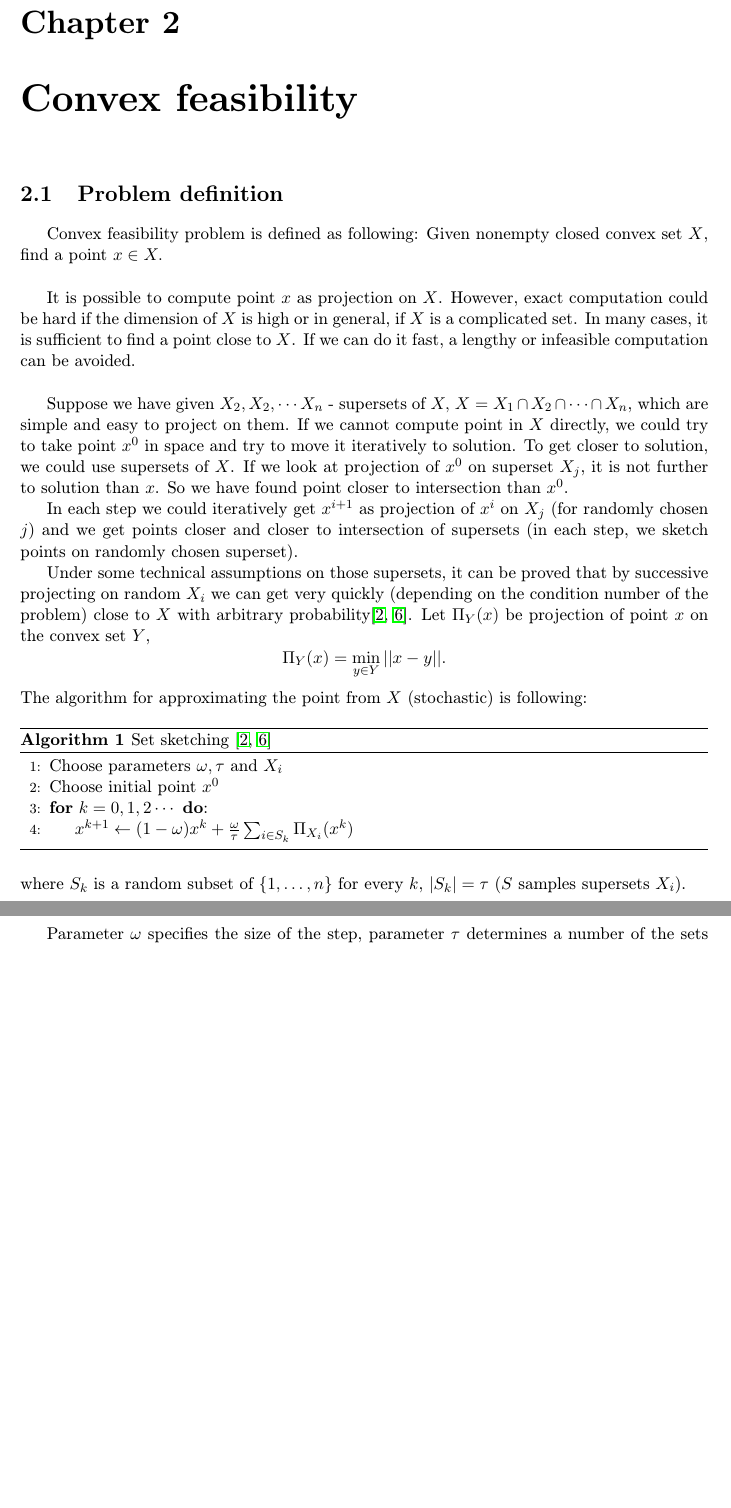
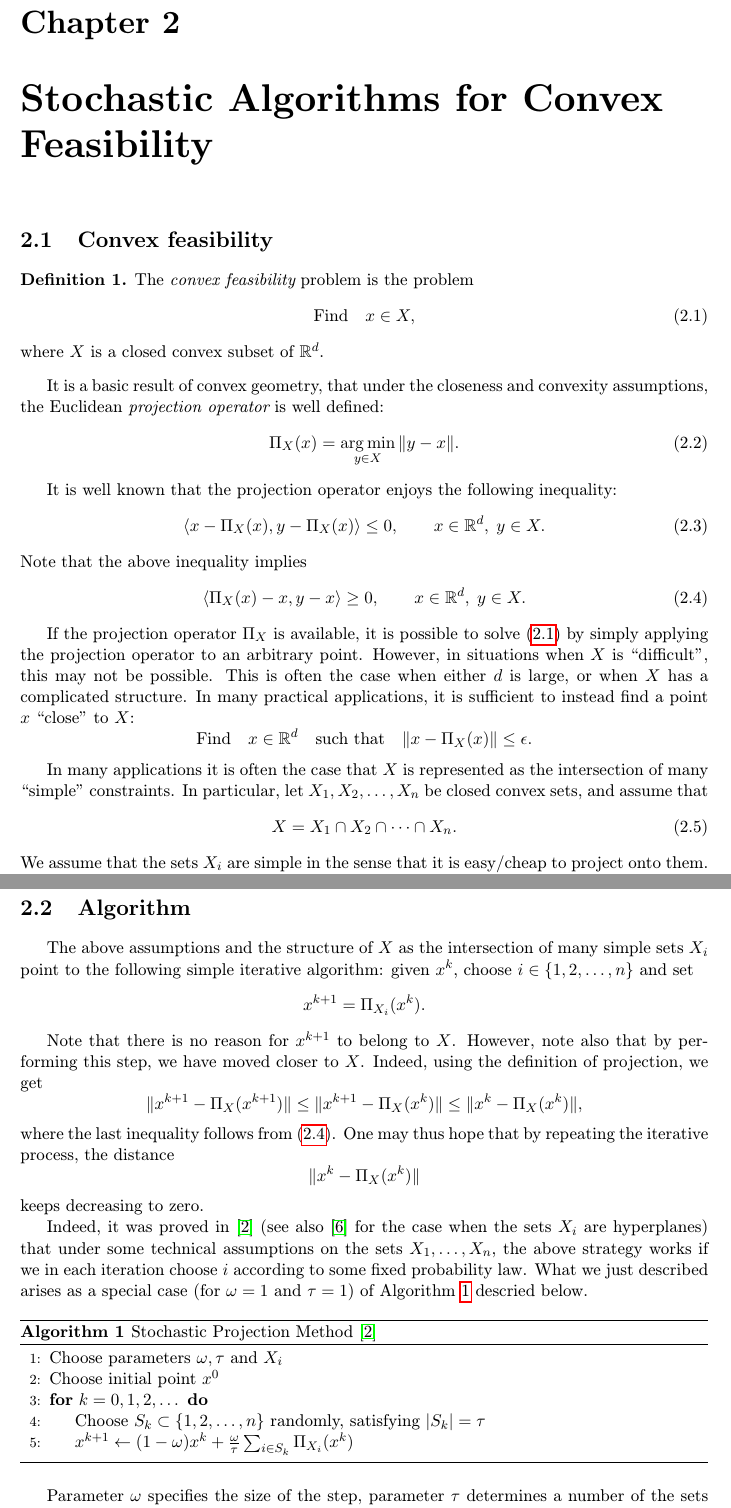
Before and after one commit to slavoh/project, a LaTeX thesis (report_new/report.tex): two parts of pages 9 and 10 of 25, joined at a grey line, cut so that both start at the same text, the shorter picture padded with empty space. Compiled offline with pdfLaTeX.

```diff
--- a/report_new/report.tex
+++ b/report_new/report.tex
@@ -11,6 +11,8 @@
 \usepackage{float}
 \usepackage{enumitem}
 \usepackage{amsmath}
+\usepackage{amssymb}
+\usepackage{amsthm}
 
 \newcommand{\N}{\mathbb{N}}
 \newcommand{\R}{\mathbb{R}}
@@ -50,7 +68,7 @@
 		author = {Robert Mansel Gower},
 		title = {Sketch and Project: Randomized Iterative Methods for Linear Systems and Inverting Matrices},
 		institution = {The University of Edinbourgh},
-	note = "\url{www.arxiv.org/pdf/1612.06013.pdf}",
+		note = "\url{https://epubs.siam.org/doi/abs/10.1137/15M1025487}",
 		year = {2016}
 	}
 	@online{GD,
@@ -92,3 +116,5 @@
 \end{filecontents*}
 
 \begin{document}
+	\title{\textbf{Stochastic Algorithms for Convex Feasibility and Optimization with Many Constraints}}
+	\author{Slavomír Hanzely\\[1cm]{\small Supervisor: Peter Richt\'{a}rik}}
@@ -129,34 +153,59 @@
 
 	The goal of this work is to intuitively present motivation behind both sketching and SAGA algorithms, test them in practice and find out, whether there is possibility to improve by choosing different parameters than ones suggested by the theory. For both sketching and SAGA algorithms, there are also included experimental testing of their performance and also comparison, how fast does they converge with different parameters. Project was implemented in the language Julia, which is very fast and simple to use, especially for matrix operations.
 
-\chapter{Convex feasibility}
+	\chapter{Stochastic Algorithms for Convex Feasibility}
 
-\section{Problem definition}
+	\section{Convex feasibility}
 
-Convex feasibility problem is defined as following: Given nonempty closed convex set $X$, find a point $x \in X.$\\
+	\begin{definition} The {\em convex feasibility} problem is the problem \begin{equation}\label{eq:proj_problem}
+		\text{Find} \quad x \in X,\end{equation}
+		where $X$ is a closed convex subset of $\R^d$.
+	\end{definition}
 
-It is possible to compute point $x$ as projection on $X$. However, exact computation could be hard if the dimension of $X$ is high or in general, if $X$ is a complicated set. In many cases, it is sufficient to find a point close to $X$. If we can do it fast, a lengthy or infeasible computation can be avoided.\\
+	It is a basic result of convex geometry, that under the  closeness and convexity assumptions, the Euclidean {\em projection operator} is well defined:
+	\begin{equation}\label{eq:proj}
+	\Pi_{X}(x) = \argmin_{y \in X}\|y-x\|.
+	\end{equation}
 
-Suppose we have given $X_2 , X_2 , \cdots X_n$ - supersets of $X,$ $X=X_1 \cap X_2 \cap \dots \cap X_n$, which are simple and easy to project on them. If we cannot compute point in $X$ directly, we could try to take point $x^0$ in space and try to move it iteratively to solution. To get closer to solution, we could use supersets of $X$. If we look at projection of $x^0$ on superset $X_j$, it is not further to solution than $x$. So we have found point closer to intersection than $x^0$.
 
-In each step we could iteratively get $x^{i+1}$ as projection of $x^i$ on $X_j$ (for randomly chosen $j$) and we get points closer and closer to intersection of supersets (in each step, we sketch points on randomly chosen superset).
+	It is well known that the projection operator enjoys the following inequality:
+	\begin{equation} \label{eq:proj_ineq}  \langle x - \Pi_X(x), y - \Pi_X(x) \rangle \leq 0, \qquad x\in \R^d, \; y \in X.\end{equation}
+	Note that the above inequality implies
+	\begin{equation}\label{eq:proj_ineq2} \langle \Pi_X(x) - x, y- x \rangle \geq 0, \qquad x\in \R^d, \; y\in X.\end{equation}
 
-Under some technical assumptions on those supersets, it can be proved that by successive projecting on random $X_i$ we can get very quickly (depending on the condition number of the problem) close to $X$ with arbitrary probability\cite{projectionFeasibility,kaczmarz}. Let $\Pi_Y(x)$ be projection of point $x$ on the convex set $Y$, $$\Pi_Y(x) = \min_{y \in Y} ||x-y||.$$ The algorithm for approximating the point from $X$ (stochastic) is following:
+	If the projection operator $\Pi_X$ is available, it is possible to solve \eqref{eq:proj_problem} by simply applying the projection operator to an arbitrary point. However, in situations when  $X$ is ``difficult'', this may not be possible. This is often the case when either $d$ is large, or when  $X$ has a complicated structure. In many practical applications, it is sufficient to instead find a point $x$ ``close'' to $X$:
+	\[\text{Find} \quad x\in \R^d \quad \text{such that} \quad \|x - \Pi_X(x)\| \leq \epsilon.\]
+
+
+	In many applications it is often the case that $X$ is represented as the intersection of many ``simple'' constraints. In particular, let $X_1 , X_2 , \dots, X_n$ be closed convex sets, and assume that
+	\begin{equation} \label{eq:intersect} X = X_1 \cap X_2 \cap \dots \cap X_n.\end{equation}
+	We assume that the sets $X_i$ are simple in the sense that it is easy/cheap to  project onto them. That is, it is easy to compute $\Pi_{X_i}(x)$ for any $x$.
+
+	\section{Algorithm}
+
+	The above assumptions and the structure of $X$ as the intersection of many simple sets $X_i$ point to the following simple iterative algorithm: given $x^k$, choose $i\in \{1,2,\dots, n\}$ and set
+	\[x^{k+1} = \Pi_{X_i}(x^k).\]
+
+	Note that there is no reason for $x^{k+1}$ to belong to $X$. However, note also that by performing this step, we have moved closer to $X$.  Indeed,  using the definition of projection, we get
+	\[\|x^{k+1}-\Pi_X(x^{k+1})\| \leq \|x^{k+1} - \Pi_{X}(x^k) \| \leq \|x^k - \Pi_{X}(x^k) \|,\]
+	where the last inequality follows from \eqref{eq:proj_ineq2}. One may thus hope that by repeating the iterative process, the distance
+	\[\|x^{k}-\Pi_X(x^{k})\|\] keeps decreasing to zero.
+
+	Indeed, it was proved in \cite{projectionFeasibility} (see also \cite{kaczmarz} for the case when the sets $X_i$ are hyperplanes) that under some technical assumptions on the sets $X_1,\dots,X_n$, the above strategy works if we in each iteration choose $i$ according to some fixed probability law. What we just described arises as a special case (for $\omega=1$ and $\tau=1$) of Algorithm~\ref{alg:set sketch} descried below.
 
 	\begin{algorithm}[H]
-	\caption{Set sketching \cite{projectionFeasibility,kaczmarz}}
+		\caption{Stochastic Projection Method~\cite{projectionFeasibility}}
 		\label{alg:set sketch}
 		\begin{algorithmic}[1]
 			\State Choose parameters $\omega, \tau$ and $ X_i$
 			\State Choose initial point $x^0$
-		\For{$k = 0, 1, 2 \cdots$}:
+			\For{$k = 0, 1, 2, \dots$}
+			\State Choose $S_k\subset \{1,2,\dots,n\}$ randomly, satisfying $|S_k| = \tau$
 			\State $x^{k+1} \leftarrow (1 - \omega)x^k + \frac{\omega}{\tau}\sum_{i \in S_k} \Pi_{X_i}(x^k)$
 			\EndFor
 		\end{algorithmic}
 	\end{algorithm}
 
-\noindent
-where $S_k$ is a random subset of $\{ 1, \dots , n\}$ for every $k$, $|S_k|=\tau$ ($S$ samples supersets $X_i$).\\
 
-Parameter $\omega$ specifies the size of the step, parameter $\tau$ determines a number of the sets to project on every iteration.\\
+	Parameter $\omega$ specifies the size of the step, parameter $\tau$ determines a number of the sets to project in every iteration.
 
```
Also changed, not shown: report_new/report.pdf, report_new/report.tex (34 more changed lines). Lines whose indentation alone changed are shown as unchanged.
